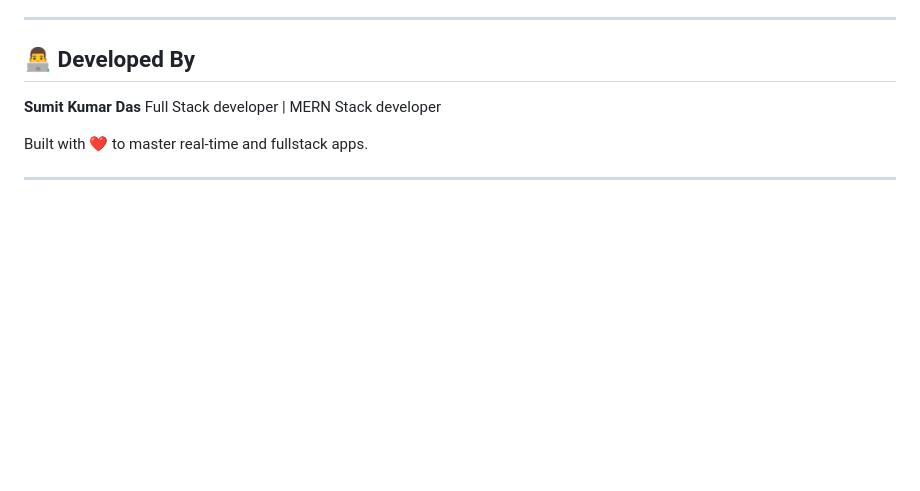
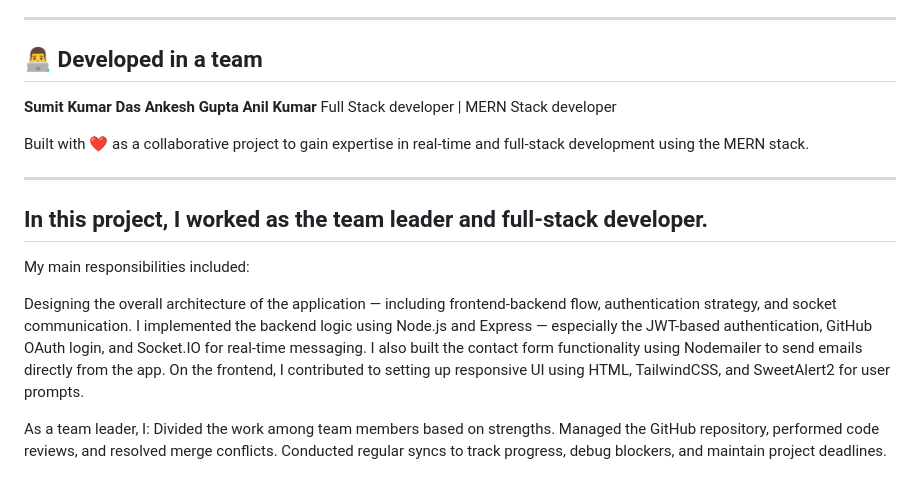
Before and after one commit to Sumit6893/ChatZoom, a Markdown page: README.md, the part around the change. Drawn GitHub-style; blank space fills up the shorter version.

```diff
--- a/README.md
+++ b/README.md
@@ -161,11 +161,27 @@ ChatZoomApp/
 
 ---
 
-## 👨‍💻 Developed By
+## 👨‍💻 Developed in a team
 
 **Sumit Kumar Das**
+**Ankesh Gupta**
+**Anil Kumar**
 Full Stack developer | MERN Stack developer
 
-Built with ❤️ to master real-time and fullstack apps.
+Built with ❤️ as a collaborative project to gain expertise in real-time and full-stack development using the MERN stack.
 
 ---
+
+## In this project, I worked as the team leader and full-stack developer.
+
+My main responsibilities included:
+
+Designing the overall architecture of the application — including frontend-backend flow, authentication strategy, and socket communication.
+I implemented the backend logic using Node.js and Express — especially the JWT-based authentication, GitHub OAuth login, and Socket.IO for real-time messaging.
+I also built the contact form functionality using Nodemailer to send emails directly from the app.
+On the frontend, I contributed to setting up responsive UI using HTML, TailwindCSS, and SweetAlert2 for user prompts.
+
+As a team leader, I:
+Divided the work among team members based on strengths.
+Managed the GitHub repository, performed code reviews, and resolved merge conflicts.
+Conducted regular syncs to track progress, debug blockers, and maintain project deadlines.
```
